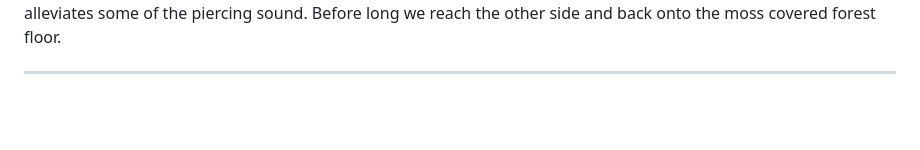
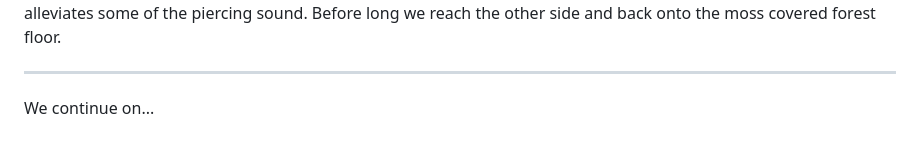
Before and after one commit to paddysplace/MythicVault, a Markdown page: Diary of Kael.md, the part around the change. Drawn GitHub-style; blank space fills up the shorter version.

Commit message:
PUSH NOTE : Diary of Kael.md

```diff
--- a/Diary of Kael.md
+++ b/Diary of Kael.md
@@ -53,3 +53,5 @@ We have no choice, we have to go through the flowers North. Stuffing our ears wi
 
 
 ---
+
+We continue on...
```
